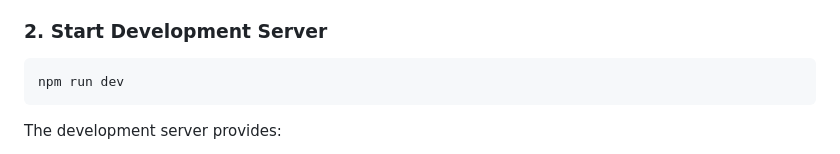
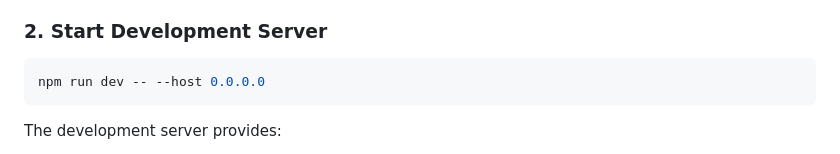
Before and after one commit to SUPSI-IDe/elettra, a Markdown page: INSTALL.md, the part around one of its changes. Rendered like a GitHub page.

````diff
--- a/INSTALL.md
+++ b/INSTALL.md
@@ -68,7 +68,7 @@ This installs:
 ### 2. Start Development Server
 
 ```bash
-npm run dev
+npm run dev -- --host 0.0.0.0
 ```
 
 The development server provides:
````
Also changed, not shown: other parts of INSTALL.md (+1 -1 lines).
